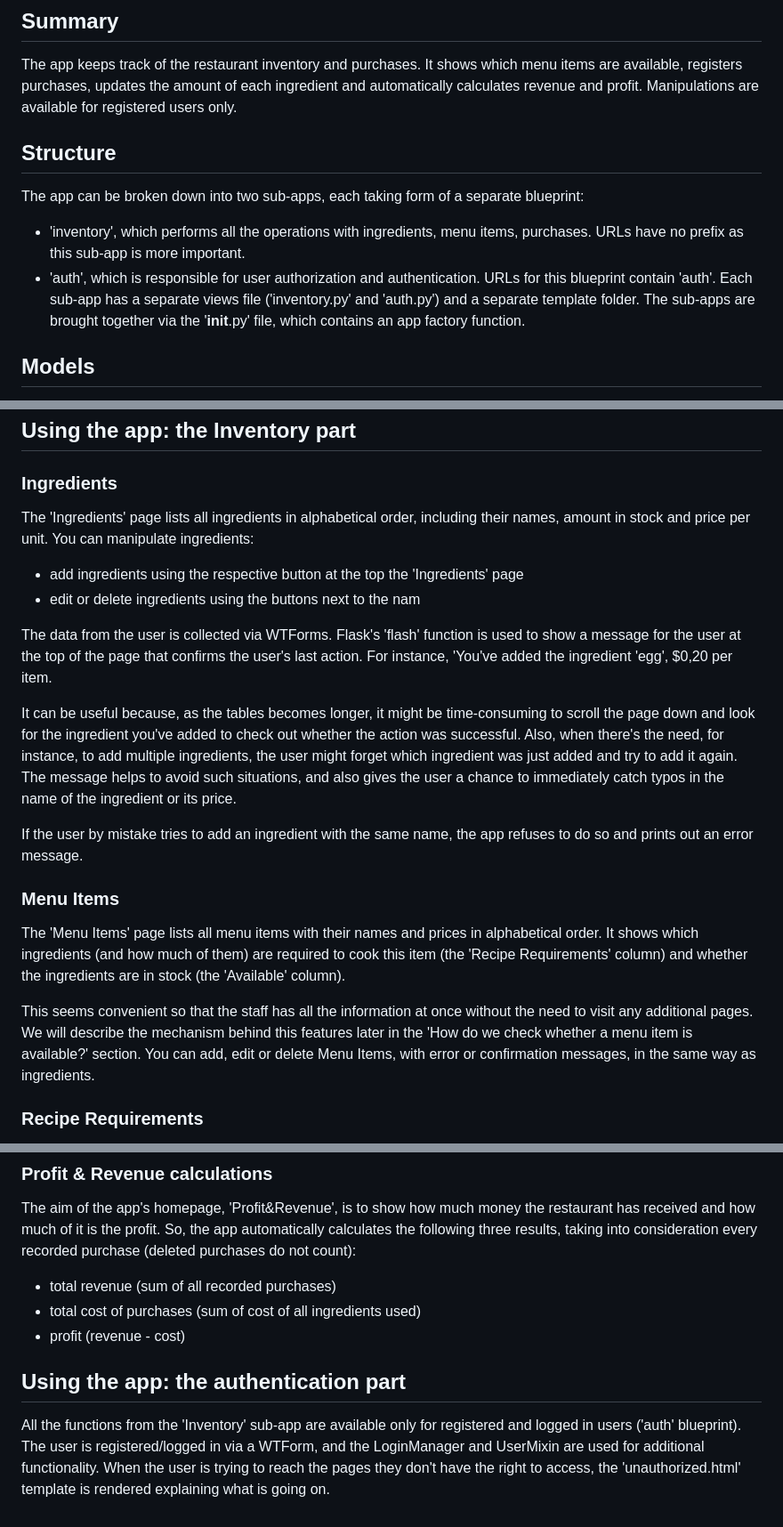
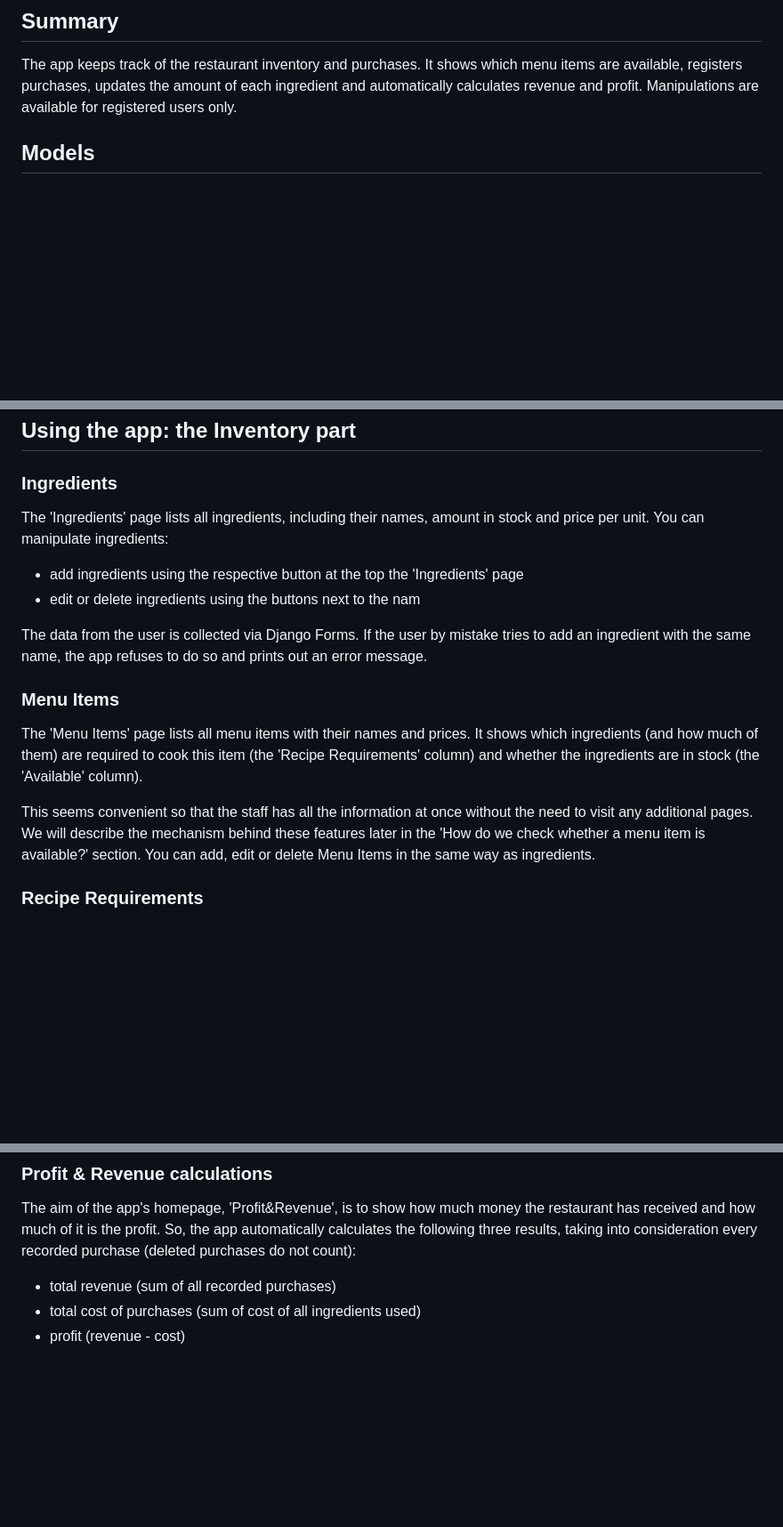
Before and after one commit to anzabrik/Django-Rucola-Maze, a Markdown page: README.md, 3 parts joined by grey strips. Shown: that part at 89% size. GitHub-like rendering; blank space fills up the shorter version.

```diff
--- a/README.md
+++ b/README.md
@@ -7,14 +7,6 @@
 ## Summary
 
 The app keeps track of the restaurant inventory and purchases. It shows which menu items are available, registers purchases, updates the amount of each ingredient and automatically calculates revenue and profit. Manipulations are available for registered users only.
-
-## Structure
-
-The app can be broken down into two sub-apps, each taking form of a separate blueprint:
-
-- 'inventory', which performs all the operations with ingredients, menu items, purchases. URLs have no prefix as this sub-app is more important.
-- 'auth', which is responsible for user authorization and authentication. URLs for this blueprint contain 'auth'.
-Each sub-app has a separate views file ('inventory.py' and 'auth.py') and a separate template folder. The sub-apps are brought together via the '__init__.py' file, which contains an app factory function.
 
 ## Models
 
@@ -27,24 +19,20 @@ So, a MenuItem has many RecipeRequirements and an Ingredient is part of many Rec
 
 ### Ingredients
 
-The 'Ingredients' page lists all ingredients in alphabetical order, including their names, amount in stock and price per unit.
+The 'Ingredients' page lists all ingredients, including their names, amount in stock and price per unit.
 You can manipulate ingredients:
 
 - add ingredients using the respective button at the top the 'Ingredients' page
 - edit or delete ingredients using the buttons next to the nam
 
-The data from the user is collected via WTForms. Flask's 'flash' function is used to show a message for the user at the top of the page that confirms the user's last action. For instance, 'You've added the ingredient 'egg', $0,20 per item.
-
-It can be useful because, as the tables becomes longer, it might be time-consuming to scroll the page down and look for the ingredient you've added to check out whether the action was successful. Also, when there's the need, for instance, to add multiple ingredients, the user might forget which ingredient was just added and try to add it again. The message helps to avoid such situations, and also gives the user a chance to immediately catch typos in the name of the ingredient or its price.
-
-If the user by mistake tries to add an ingredient with the same name, the app refuses to do so and prints out an error message.
+The data from the user is collected via Django Forms. If the user by mistake tries to add an ingredient with the same name, the app refuses to do so and prints out an error message.
 
 ### Menu Items
 
-The 'Menu Items' page lists all menu items with their names and prices in alphabetical order. It shows which ingredients (and how much of them) are required to cook this item (the 'Recipe Requirements' column) and whether the ingredients are in stock (the 'Available' column).
+The 'Menu Items' page lists all menu items with their names and prices. It shows which ingredients (and how much of them) are required to cook this item (the 'Recipe Requirements' column) and whether the ingredients are in stock (the 'Available' column).
 
-This seems convenient so that the staff has all the information at once without the need to visit any additional pages. We will describe the mechanism behind this features later in the 'How do we check whether a menu item is available?' section.
-You can add, edit or delete Menu Items, with error or confirmation messages, in the same way as ingredients.
+This seems convenient so that the staff has all the information at once without the need to visit any additional pages. We will describe the mechanism behind these features later in the 'How do we check whether a menu item is available?' section.
+You can add, edit or delete Menu Items in the same way as ingredients.
 
 ### Recipe Requirements
 
@@ -86,7 +74,3 @@ The aim of the app's homepage, 'Profit&Revenue', is to show how much money the r
 - total revenue (sum of all recorded purchases)
 - total cost of purchases (sum of cost of all ingredients used)
 - profit (revenue - cost)
-
-## Using the app: the authentication part
-
-All the functions from the 'Inventory' sub-app are available only for registered and logged in users ('auth' blueprint). The user is registered/logged in via a WTForm, and the LoginManager and UserMixin are used for additional functionality. When the user is trying to reach the pages they don't have the right to access, the 'unauthorized.html' template is rendered explaining what is going on.
```
